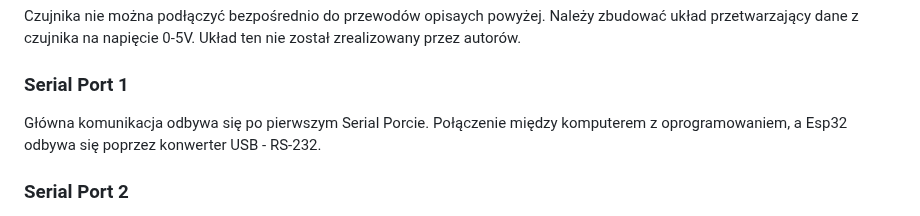
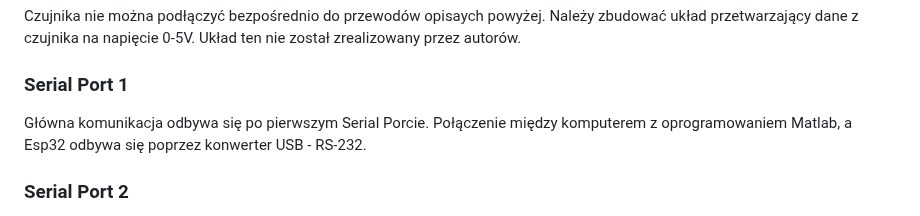
Before and after one commit to tomal74/esp32_proj_medyczne, a Markdown page: README.md, the part around the change. Rendered like a GitHub page.

```diff
--- a/README.md
+++ b/README.md
@@ -26,7 +26,7 @@ W celu podłączenia czujnika siły należy skorzystać z przewodów ze zdjęcia
 
 Czujnika nie można podłączyć bezpośrednio do przewodów opisaych powyżej. Należy zbudować układ przetwarzający dane z czujnika na napięcie 0-5V. Układ ten nie został zrealizowany przez autorów.
 ### Serial Port 1
-Główna komunikacja odbywa się po pierwszym Serial Porcie. Połączenie między komputerem z oprogramowaniem, a Esp32 odbywa się poprzez konwerter USB - RS-232.
+Główna komunikacja odbywa się po pierwszym Serial Porcie. Połączenie między komputerem z oprogramowaniem Matlab, a Esp32 odbywa się poprzez konwerter USB - RS-232.
 
 ### Serial Port 2
 Sterownik zapewnia także możliwość komunikacji poprzez drugi Serial Port. Gniazdo M8 znajduje się obok głównego złącza. Na wyjściu złącza dostępne są cztery piny:
```
